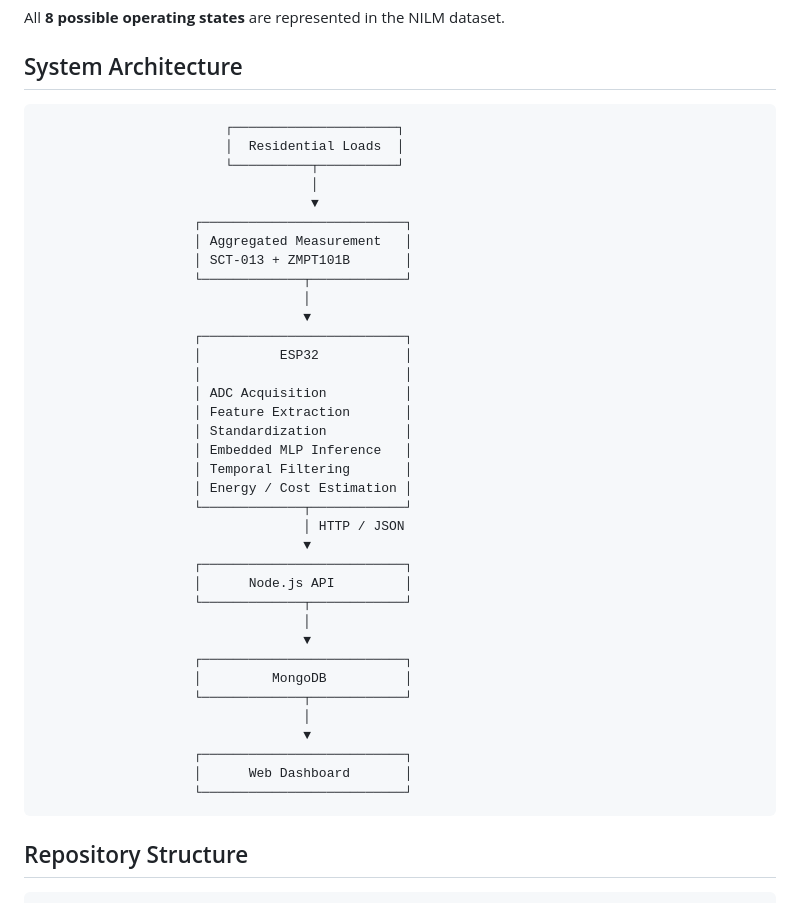
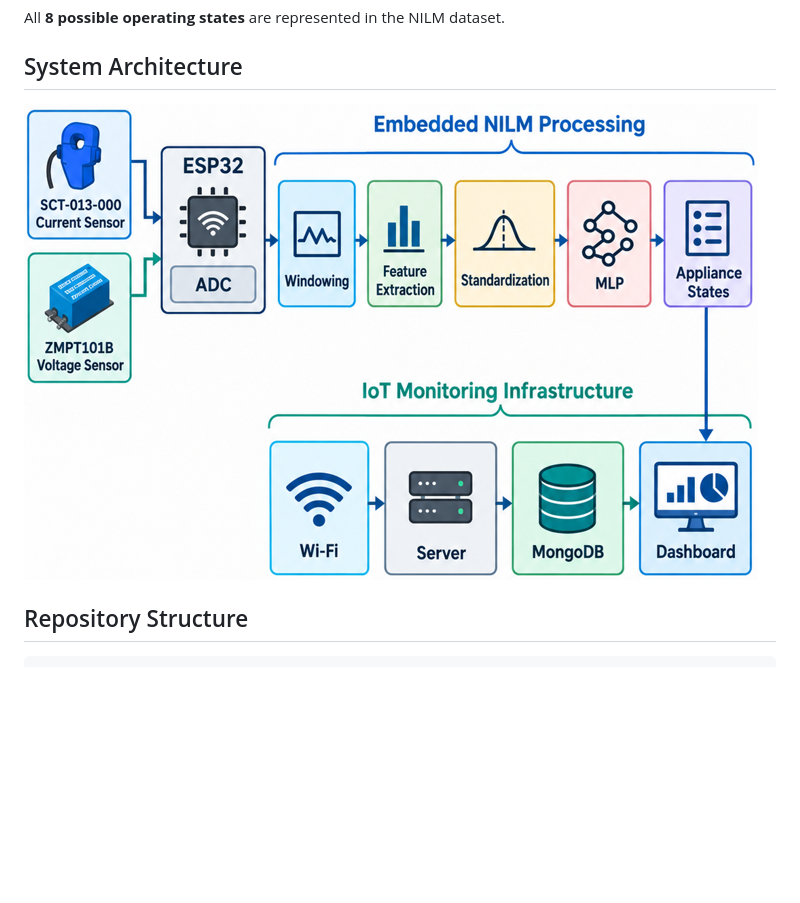
Before and after one commit to hermanjaime/nilm-tinyml-esp32, a Markdown page: README.md, the part around the change. Drawn GitHub-style; blank space fills up the shorter version.

````diff
--- a/README.md
+++ b/README.md
@@ -28,44 +28,7 @@ All **8 possible operating states** are represented in the NILM dataset.
 
 ## System Architecture
 
-```text
-                        ┌─────────────────────┐
-                        │  Residential Loads  │
-                        └──────────┬──────────┘
-                                   │
-                                   ▼
-                    ┌──────────────────────────┐
-                    │ Aggregated Measurement   │
-                    │ SCT-013 + ZMPT101B       │
-                    └─────────────┬────────────┘
-                                  │
-                                  ▼
-                    ┌──────────────────────────┐
-                    │          ESP32           │
-                    │                          │
-                    │ ADC Acquisition          │
-                    │ Feature Extraction       │
-                    │ Standardization          │
-                    │ Embedded MLP Inference   │
-                    │ Temporal Filtering       │
-                    │ Energy / Cost Estimation │
-                    └─────────────┬────────────┘
-                                  │ HTTP / JSON
-                                  ▼
-                    ┌──────────────────────────┐
-                    │      Node.js API         │
-                    └─────────────┬────────────┘
-                                  │
-                                  ▼
-                    ┌──────────────────────────┐
-                    │         MongoDB          │
-                    └─────────────┬────────────┘
-                                  │
-                                  ▼
-                    ┌──────────────────────────┐
-                    │      Web Dashboard       │
-                    └──────────────────────────┘
-```
+![System Architecture](docs/architecture.png)
 
 ## Repository Structure
 
````
